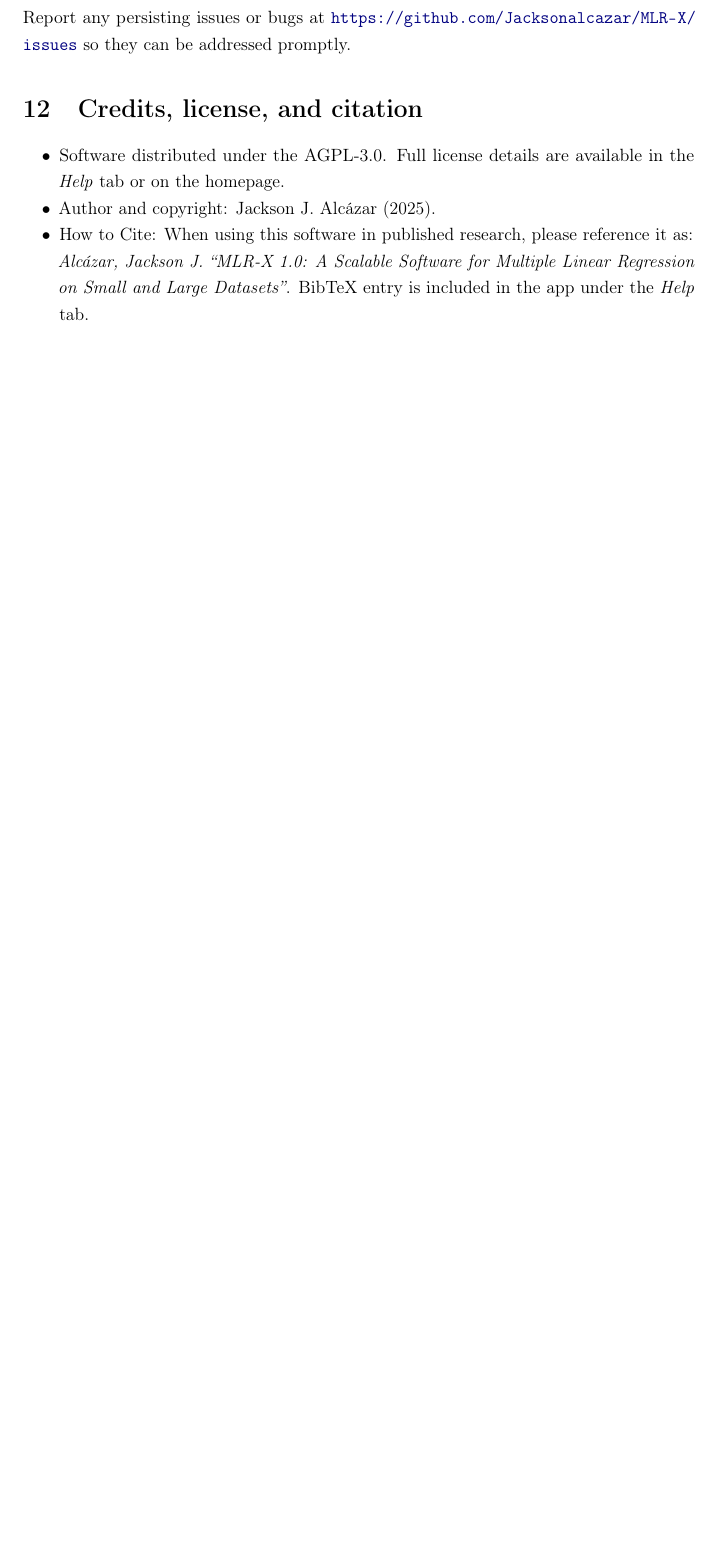
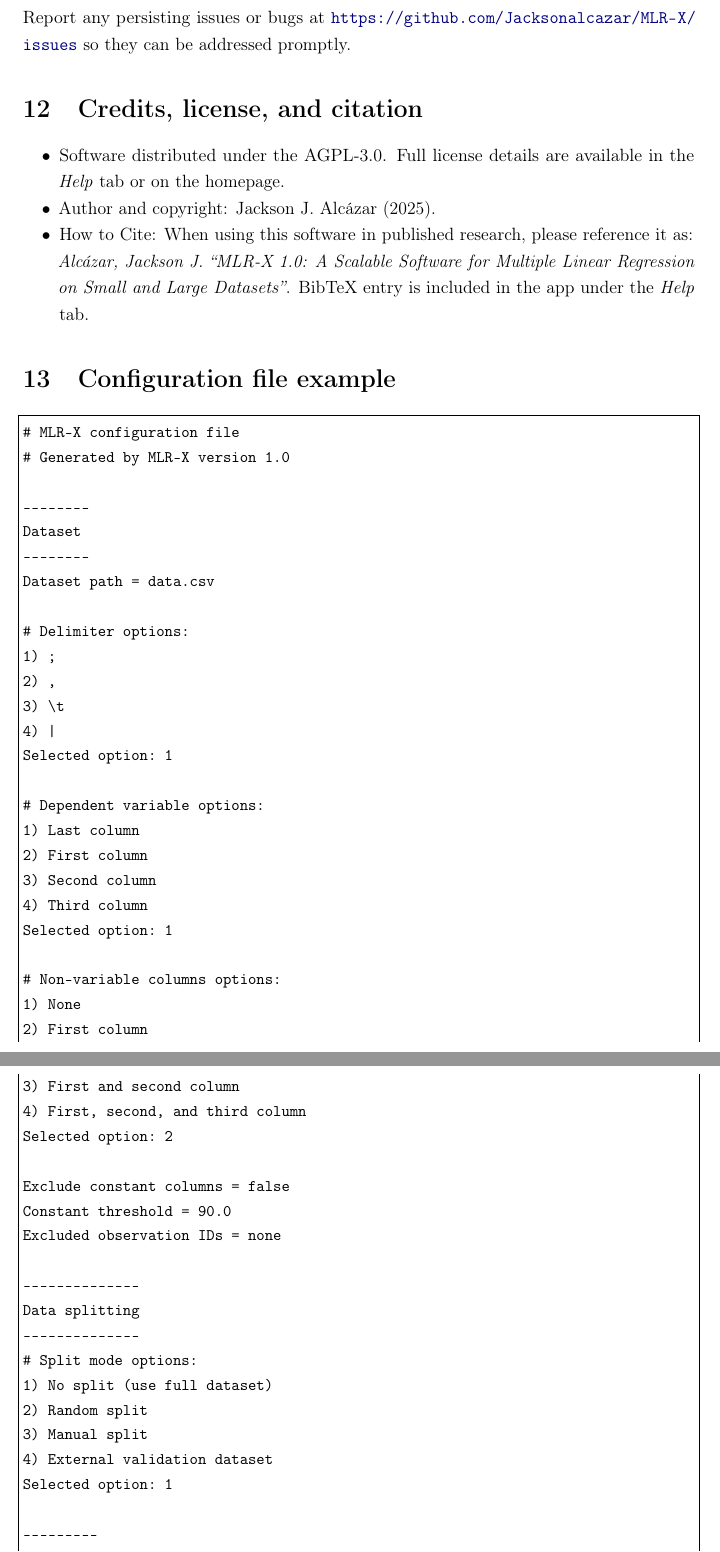
Before and after one commit to Jacksonalcazar/MLR-X, a LaTeX document (MLRX_manual.tex): part of page 16 of 16 before the commit and two parts of pages 16 and 17 of 18 after it, the two joined at a grey line, cut so that both start at the same text, the shorter picture padded with empty space. Compiled offline with pdfLaTeX.

Commit message:
Add configuration file example section

```diff
--- a/MLRX_manual.tex
+++ b/MLRX_manual.tex
@@ -394,3 +394,51 @@
   \item How to Cite: When using this software in published research, please reference it as: \\ \emph{Alcázar, Jackson J. ``MLR-X 1.0: A Scalable Software for Multiple Linear Regression on Small and Large Datasets''}. BibTeX entry is included in the app under the \emph{Help} tab.
 \end{itemize}
 
+% =========================================================
+\section{Configuration file example}
+\begin{lstlisting}[style=mlrx]
+# MLR-X configuration file
+# Generated by MLR-X version 1.0
+
+--------
+Dataset
+--------
+Dataset path = data.csv
+
+# Delimiter options:
+1) ;
+2) ,
+3) \t
+4) |
+Selected option: 1
+
+# Dependent variable options:
+1) Last column
+2) First column
+3) Second column
+4) Third column
+Selected option: 1
+
+# Non-variable columns options:
+1) None
+2) First column
+3) First and second column
+4) First, second, and third column
+Selected option: 2
+
+Exclude constant columns = false
+Constant threshold = 90.0
+Excluded observation IDs = none
+
+--------------
+Data splitting
+--------------
+# Split mode options:
+1) No split (use full dataset)
+2) Random split
+3) Manual split
+4) External validation dataset
+Selected option: 1
+
+---------
+Settings
@@ -396,0 +467 @@
+4) HC2
```
Also changed, not shown: MLRX_manual.tex (44 more changed lines).
